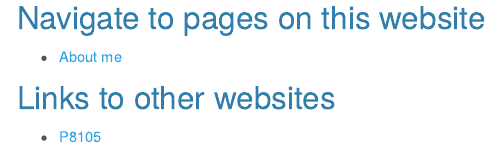
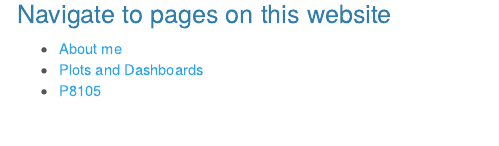
Before and after one commit to EdmundWong101/p8105_ecw2178.github.io, an R Markdown document (index.Rmd): the page in a window 1100 px wide, from 280 px down. Rendered offline with R 4.5, knitr and Pandoc, with nearby package versions; menus at the side of the page are left out.

Commit message:
editing file paths

```diff
--- a/index.Rmd
+++ b/index.Rmd
@@ -13,8 +13,8 @@ Welcome! Things are currently under construction but feel free to roam around
 
 ---
 
-## Navigate to pages on this website
+### Navigate to pages on this website
+
 * [About me](about.html)
-
-## Links to other websites
+* [Plots and Dashboards](plotly_dashboards.html)
 * [P8105](https://p8105.com/)
```
